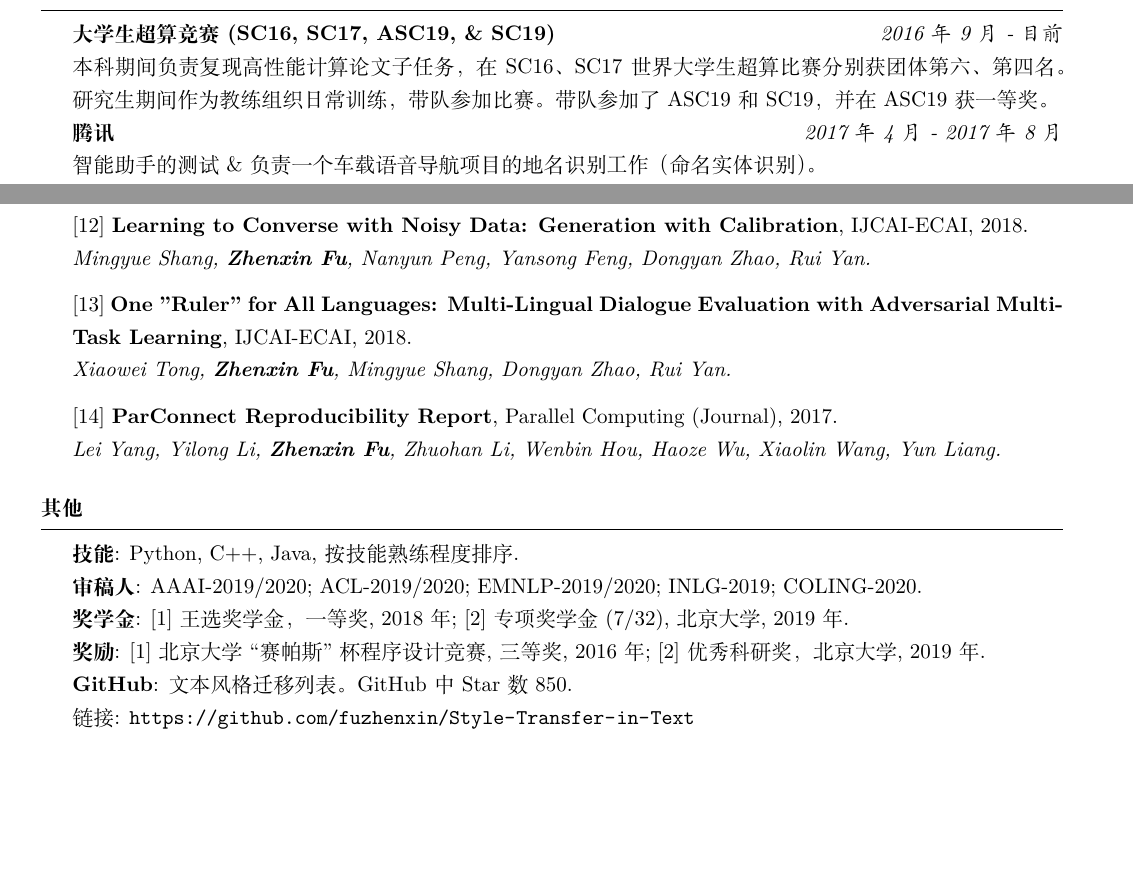
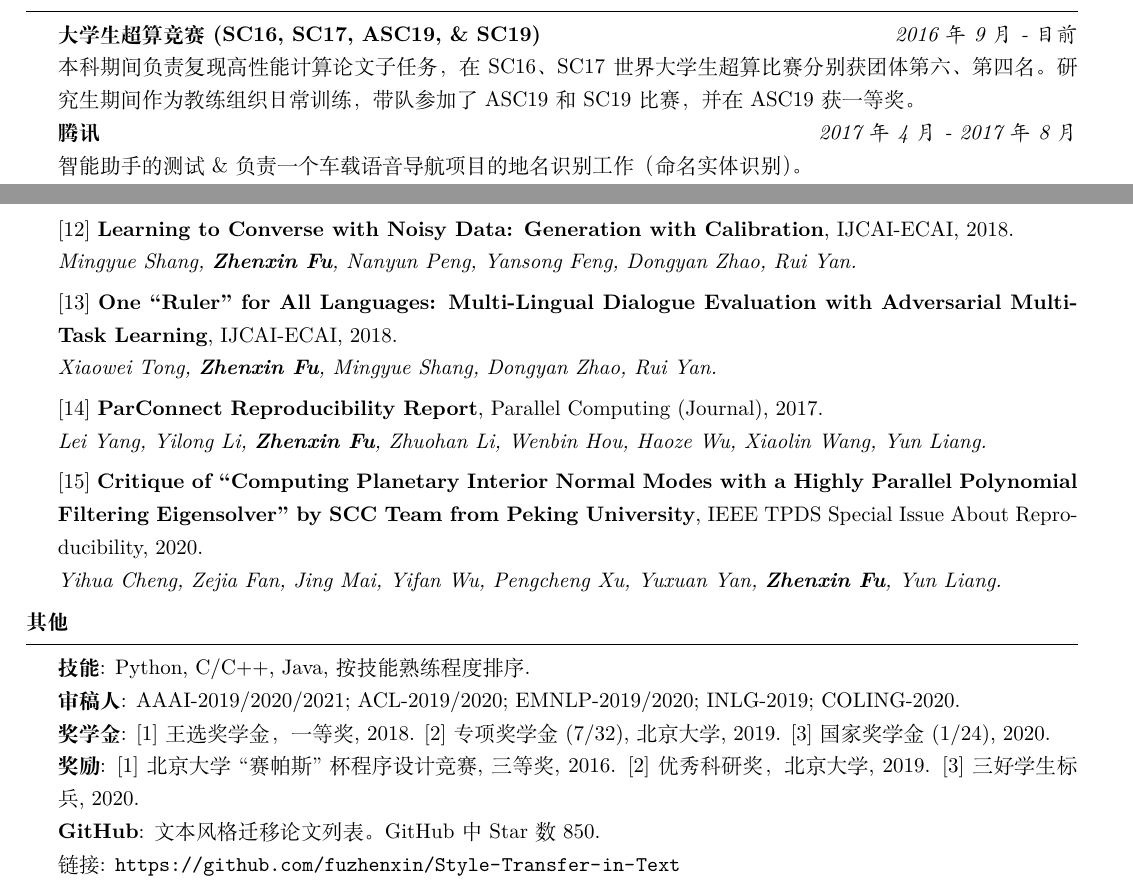
Before and after one commit to fuzhenxin/fuzhenxin.github.io, a LaTeX CV (Resume/zhenxinfu.tex): two parts of pages 1 and 2 of 2, joined at a grey line, cut so that both start at the same text, the shorter picture padded with empty space. Compiled offline with XeLaTeX.

Commit message:
add papers

```diff
--- a/Resume/zhenxinfu.tex
+++ b/Resume/zhenxinfu.tex
@@ -33,7 +33,7 @@
 \usepackage{graphicx}
 
 
-\usepackage[left=0.7in,top=0.6in,right=0.7in,bottom=0.6in]{geometry} % Document margins
+\usepackage[left=0.6in,top=0.5in,right=0.6in,bottom=0.5in]{geometry} % Document margins
 \newcommand{\tab}[1]{\hspace{.2667\textwidth}\rlap{#1}}
 \newcommand{\itab}[1]{\hspace{0em}\rlap{#1}}
 \name{付振新}
@@ -151,10 +151,11 @@
     \\ 学士：计算机科学与技术，自然语言处理
 \end{rSection}
 
+\vspace{-0.2cm}
 \begin{rSection}{竞赛和实习经历}
     \textbf{大学生超算竞赛(SC16, SC17, ASC19, \& SC19)} \hfill {\em 2016年9月 - 目前}\\
     本科期间负责复现高性能计算论文子任务，在SC16、SC17世界大学生超算比赛分别获团体第六、第四名。
-    研究生期间作为教练组织日常训练，带队参加比赛。带队参加了ASC19和SC19，并在ASC19获一等奖。 \\
+    研究生期间作为教练组织日常训练，带队参加了ASC19和SC19比赛，并在ASC19获一等奖。 \\
     \textbf{腾讯} \hfill {\em 2017年4月 - 2017年8月} \\
     智能助手的测试\&负责一个车载语音导航项目的地名识别工作（命名实体识别）。\\
     \textbf{阿里巴巴} \hfill {\em 2018年8月 - 2020年6月}\\
@@ -214,20 +228,28 @@
 
     [12] \textbf{Learning to Converse with Noisy Data: Generation with Calibration}, IJCAI-ECAI, 2018. \\
     {\it Mingyue Shang, \textbf{Zhenxin Fu}, Nanyun Peng, Yansong Feng, Dongyan Zhao, Rui Yan.}
+    \vspace{-0.1cm}
 
-    [13] \textbf{One "Ruler" for All Languages: Multi-Lingual Dialogue Evaluation with Adversarial Multi-Task Learning}, IJCAI-ECAI, 2018. \\
+    [13] \textbf{One ``Ruler" for All Languages: Multi-Lingual Dialogue Evaluation with Adversarial Multi-Task Learning}, IJCAI-ECAI, 2018. \\
     {\it Xiaowei Tong, \textbf{Zhenxin Fu}, Mingyue Shang, Dongyan Zhao, Rui Yan.}
+    \vspace{-0.1cm}
 
     [14] \textbf{ParConnect Reproducibility Report}, Parallel Computing (Journal), 2017.\\
     {\it Lei Yang, Yilong Li, \textbf{Zhenxin Fu}, Zhuohan Li, Wenbin Hou, Haoze Wu, Xiaolin Wang, Yun Liang.}
+    \vspace{-0.1cm}
+
+    [15] \textbf{Critique of ``Computing Planetary Interior Normal Modes with a Highly Parallel Polynomial Filtering Eigensolver" by SCC Team from Peking University}, IEEE TPDS Special Issue About Reproducibility, 2020. \\
+    {\it Yihua Cheng, Zejia Fan, Jing Mai, Yifan Wu, Pengcheng Xu, Yuxuan Yan, \textbf{Zhenxin Fu}, Yun Liang.}
+    \vspace{-0.1cm}
 \end{rSection}
 
+\vspace{-0.2cm}
 \begin{rSection}{其他}
-    \textbf{技能}: Python, C++, Java, 按技能熟练程度排序. \\
-    \textbf{审稿人}: AAAI-2019/2020; ACL-2019/2020; EMNLP-2019/2020; INLG-2019; COLING-2020. \\
-    \textbf{奖学金}: [1] 王选奖学金，一等奖, 2018年; [2] 专项奖学金 (7/32), 北京大学, 2019年. \\
-    \textbf{奖励}: [1] 北京大学``赛帕斯''杯程序设计竞赛, 三等奖, 2016年; [2] 优秀科研奖，北京大学, 2019年. \\
-    \textbf{GitHub}: 文本风格迁移列表。GitHub中Star数850. \\链接: \url{https://github.com/fuzhenxin/Style-Transfer-in-Text}
+    \textbf{技能}: Python, C/C++, Java, 按技能熟练程度排序. \\
+    \textbf{审稿人}: AAAI-2019/2020/2021; ACL-2019/2020; EMNLP-2019/2020; INLG-2019; COLING-2020. \\
+    \textbf{奖学金}: [1] 王选奖学金，一等奖, 2018. [2] 专项奖学金 (7/32), 北京大学, 2019. [3] 国家奖学金 (1/24), 2020.\\
+    \textbf{奖励}: [1] 北京大学``赛帕斯''杯程序设计竞赛, 三等奖, 2016. [2] 优秀科研奖，北京大学, 2019. [3] 三好学生标兵, 2020.\\
+    \textbf{GitHub}: 文本风格迁移论文列表。GitHub中Star数850. \\链接: \url{https://github.com/fuzhenxin/Style-Transfer-in-Text}
 \end{rSection}
 
 \end{document}
```
Also changed, not shown: Resume/zhenxinfu.pdf, Resume/zhenxinfu.tex (13 more changed lines).
